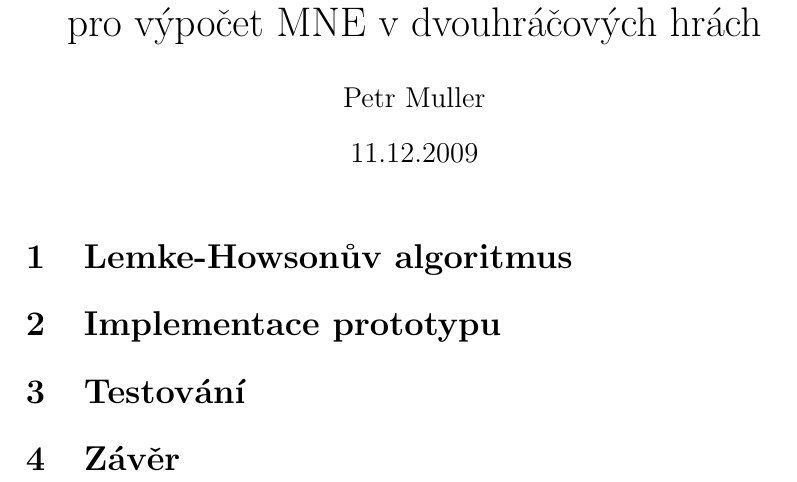
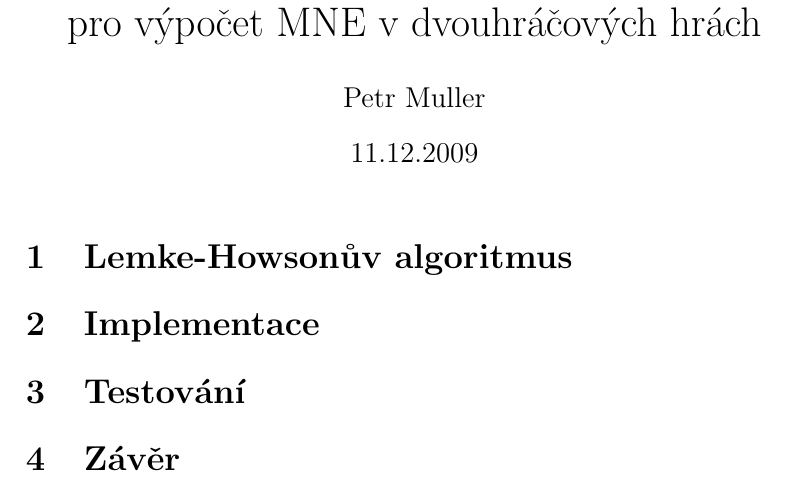
Before and after one commit to petr-muller/lemke-howson, a LaTeX document (doc/doc.tex): part of the page, cut so that both start at the same text. Compiled offline with pdfLaTeX.

Commit message:
fix one heading

```diff
--- a/doc/doc.tex
+++ b/doc/doc.tex
@@ -6,7 +6,7 @@
 \begin{document}
 \maketitle
 \section{Lemke-Howsonův algoritmus}
-\section{Implementace prototypu}
+\section{Implementace}
 \section{Testování}
 \section{Závěr}
 \end{document}
```
